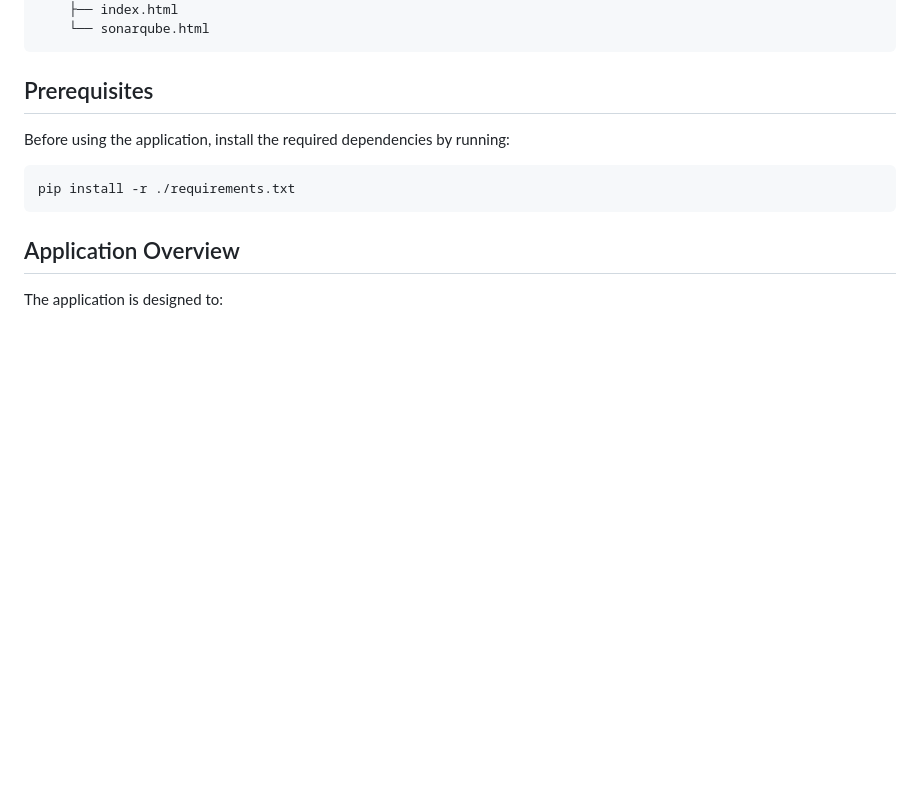
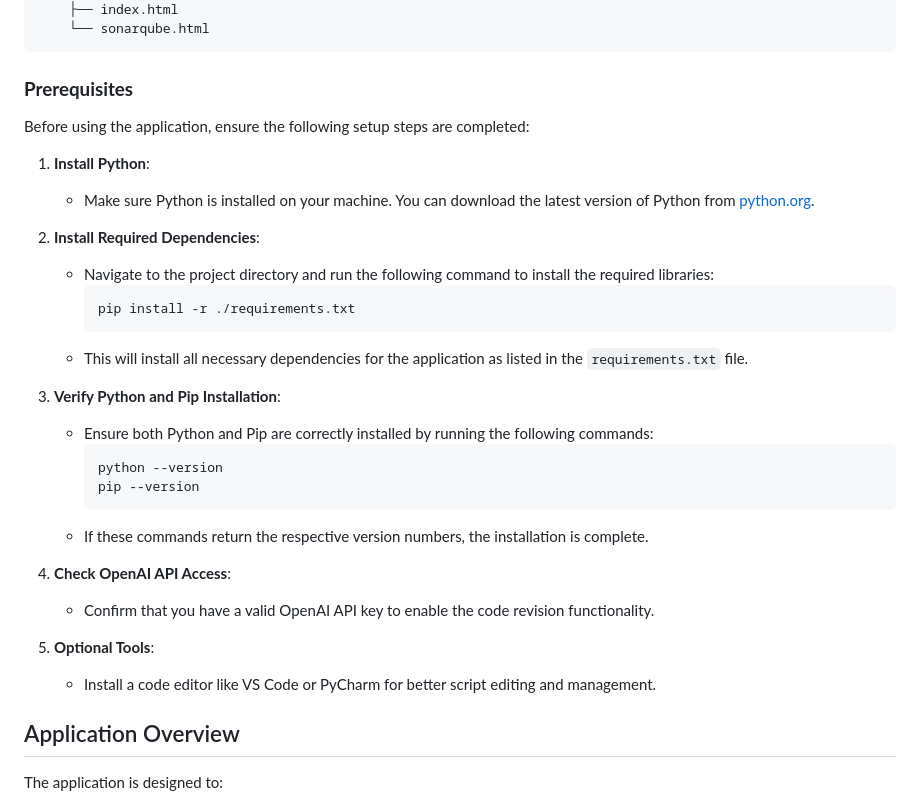
Before and after one commit to MoeinAbtahi/MASQA, a Markdown page: README.md, the part around the change. GitHub-like rendering; blank space fills up the shorter version.

````diff
--- a/README.md
+++ b/README.md
@@ -22,13 +22,34 @@ WALL/
     ├── index.html
     └── sonarqube.html
 ```
-## Prerequisites
+### **Prerequisites**
 
-Before using the application, install the required dependencies by running:
+Before using the application, ensure the following setup steps are completed:
 
-```bash
-pip install -r ./requirements.txt
-```
+1. **Install Python**:
+   - Make sure Python is installed on your machine. You can download the latest version of Python from [python.org](https://www.python.org/downloads/).
+
+2. **Install Required Dependencies**:
+   - Navigate to the project directory and run the following command to install the required libraries:
+     ```bash
+     pip install -r ./requirements.txt
+     ```
+   - This will install all necessary dependencies for the application as listed in the `requirements.txt` file.
+
+3. **Verify Python and Pip Installation**:
+   - Ensure both Python and Pip are correctly installed by running the following commands:
+     ```bash
+     python --version
+     pip --version
+     ```
+   - If these commands return the respective version numbers, the installation is complete.
+
+4. **Check OpenAI API Access**:
+   - Confirm that you have a valid OpenAI API key to enable the code revision functionality.
+
+5. **Optional Tools**:
+   - Install a code editor like VS Code or PyCharm for better script editing and management.
+
 ## Application Overview
 
 The application is designed to:
````
